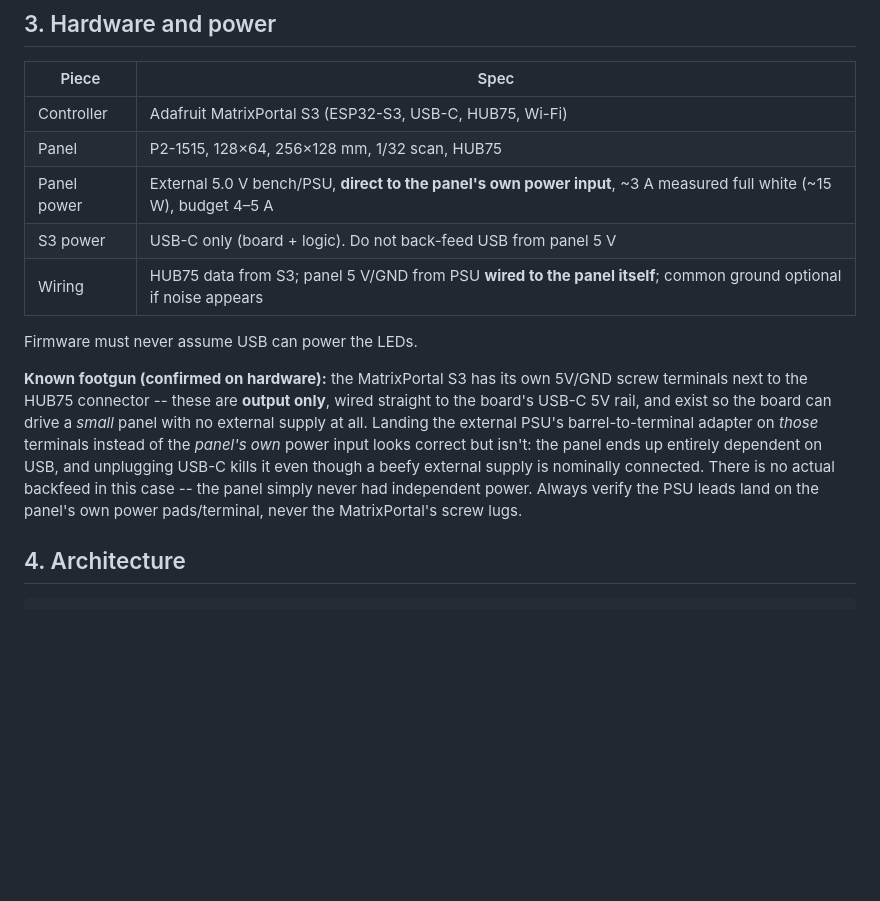
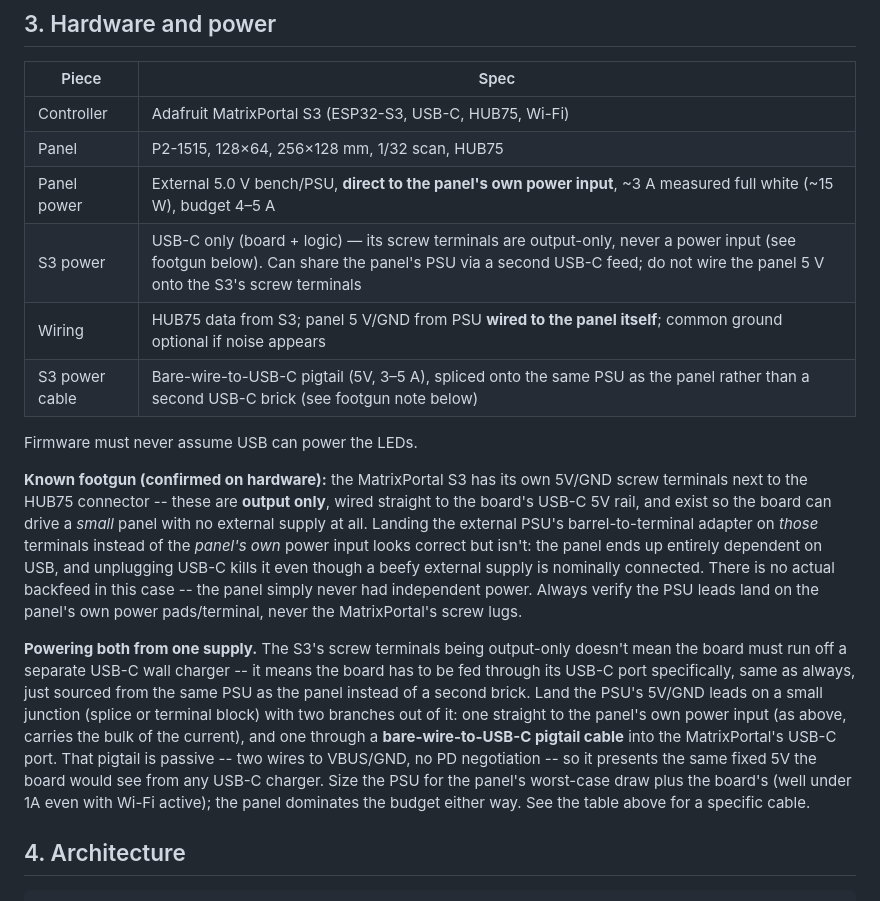
Before and after one commit to erikpt/open-adsb-wall, a Markdown page: firmware/DESIGN.md, the part around the change. Rendered like a GitHub page; blank space fills up the shorter version.

Commit message:
DESIGN.md: document powering the board off the panel's PSU
The existing footgun note said what not to do but not how to actually
share one 5V supply between the panel and the MatrixPortal S3. Adds a
"Powering both from one supply" note: splice the PSU onto a junction,
feed the panel directly and the board through a bare-wire-to-USB-C
pigtail, and a BOM row for that cable.

```diff
--- a/firmware/DESIGN.md
+++ b/firmware/DESIGN.md
@@ -32,8 +32,9 @@ Two physical units will exist (owner + friend). Each unit owns its own lat/lon a
 | Controller | Adafruit MatrixPortal S3 (ESP32-S3, USB-C, HUB75, Wi-Fi) |
 | Panel | P2-1515, 128×64, 256×128 mm, 1/32 scan, HUB75 |
 | Panel power | External 5.0 V bench/PSU, **direct to the panel's own power input**, ~3 A measured full white (~15 W), budget 4–5 A |
-| S3 power | USB-C only (board + logic). Do not back-feed USB from panel 5 V |
+| S3 power | USB-C only (board + logic) — its screw terminals are output-only, never a power input (see footgun below). Can share the panel's PSU via a second USB-C feed; do not wire the panel 5 V onto the S3's screw terminals |
 | Wiring | HUB75 data from S3; panel 5 V/GND from PSU **wired to the panel itself**; common ground optional if noise appears |
+| S3 power cable | Bare-wire-to-USB-C pigtail (5V, 3–5 A), spliced onto the same PSU as the panel rather than a second USB-C brick (see footgun note below) |
 
 Firmware must never assume USB can power the LEDs.
 
@@ -46,6 +47,18 @@ entirely dependent on USB, and unplugging USB-C kills it even though a beefy ext
 supply is nominally connected. There is no actual backfeed in this case -- the panel
 simply never had independent power. Always verify the PSU leads land on the panel's own
 power pads/terminal, never the MatrixPortal's screw lugs.
+
+**Powering both from one supply.** The S3's screw terminals being output-only doesn't
+mean the board must run off a separate USB-C wall charger -- it means the board has to
+be fed through its USB-C port specifically, same as always, just sourced from the same
+PSU as the panel instead of a second brick. Land the PSU's 5V/GND leads on a small
+junction (splice or terminal block) with two branches out of it: one straight to the
+panel's own power input (as above, carries the bulk of the current), and one through a
+**bare-wire-to-USB-C pigtail cable** into the MatrixPortal's USB-C port. That pigtail is
+passive -- two wires to VBUS/GND, no PD negotiation -- so it presents the same fixed 5V
+the board would see from any USB-C charger. Size the PSU for the panel's worst-case draw
+plus the board's (well under 1A even with Wi-Fi active); the panel dominates the budget
+either way. See the table above for a specific cable.
 
 ## 4. Architecture
 
```
